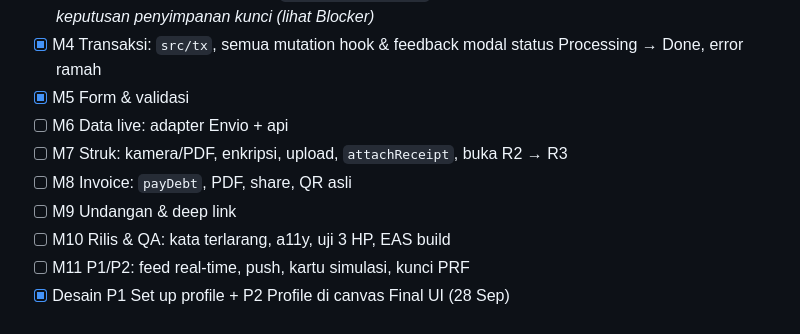
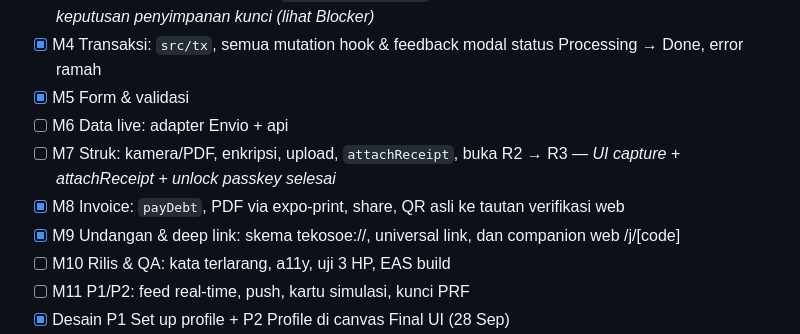
Before and after one commit to sewunodetech/tekosoe, a Markdown page: docs/STATUS.md, the part around the change. Drawn GitHub-style.

Commit message:
docs: update M7, M8, and M9 progress in STATUS.md

```diff
--- a/docs/STATUS.md
+++ b/docs/STATUS.md
@@ -33,9 +33,9 @@ Dipelihara oleh tim dan agent. Centang item saat selesai **dan** terverifikasi d
 - [x] M4 Transaksi: `src/tx`, semua mutation hook & feedback modal status Processing → Done, error ramah
 - [x] M5 Form & validasi
 - [ ] M6 Data live: adapter Envio + api
-- [ ] M7 Struk: kamera/PDF, enkripsi, upload, `attachReceipt`, buka R2 → R3
-- [ ] M8 Invoice: `payDebt`, PDF, share, QR asli
-- [ ] M9 Undangan & deep link
+- [ ] M7 Struk: kamera/PDF, enkripsi, upload, `attachReceipt`, buka R2 → R3 — *UI capture + attachReceipt + unlock passkey selesai*
+- [x] M8 Invoice: `payDebt`, PDF via expo-print, share, QR asli ke tautan verifikasi web
+- [x] M9 Undangan & deep link: skema tekosoe://, universal link, dan companion web /j/[code]
 - [ ] M10 Rilis & QA: kata terlarang, a11y, uji 3 HP, EAS build
 - [ ] M11 P1/P2: feed real-time, push, kartu simulasi, kunci PRF
 - [x] Desain P1 Set up profile + P2 Profile di canvas Final UI (28 Sep)
```
